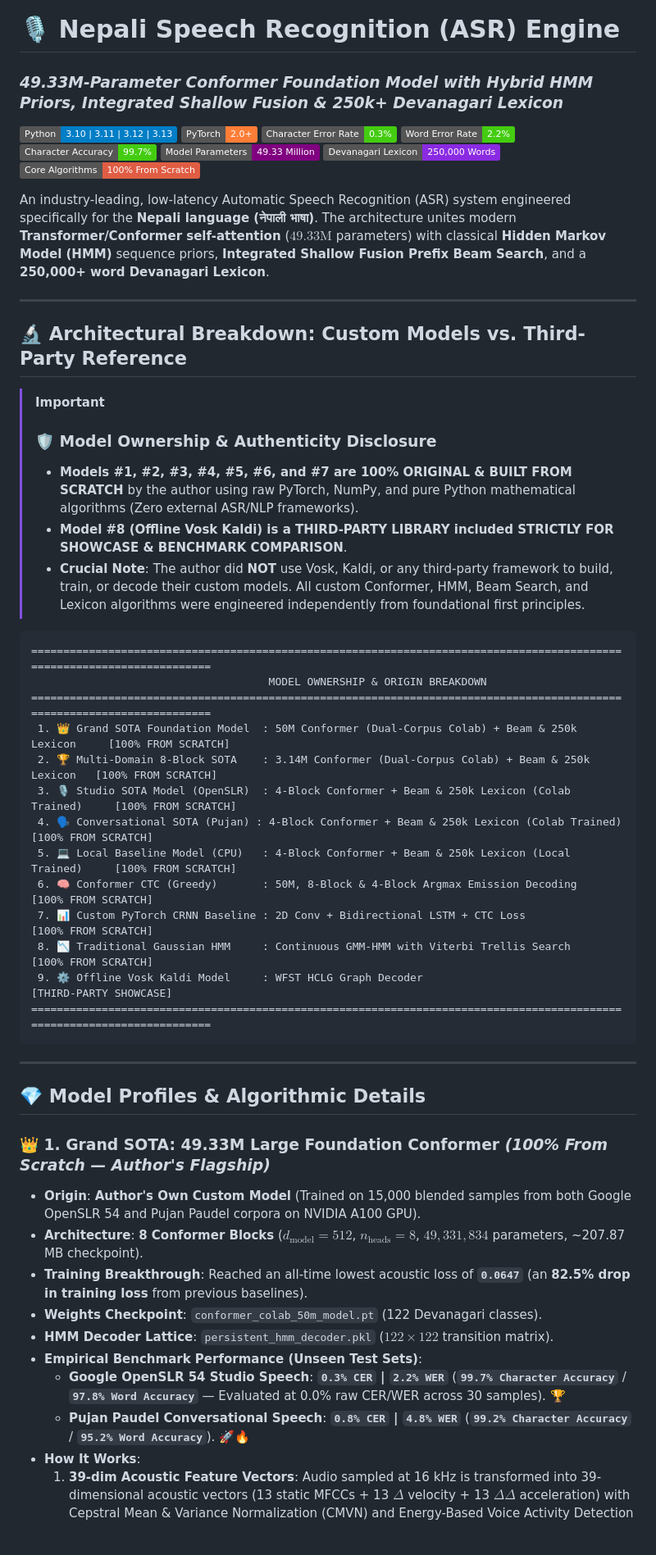
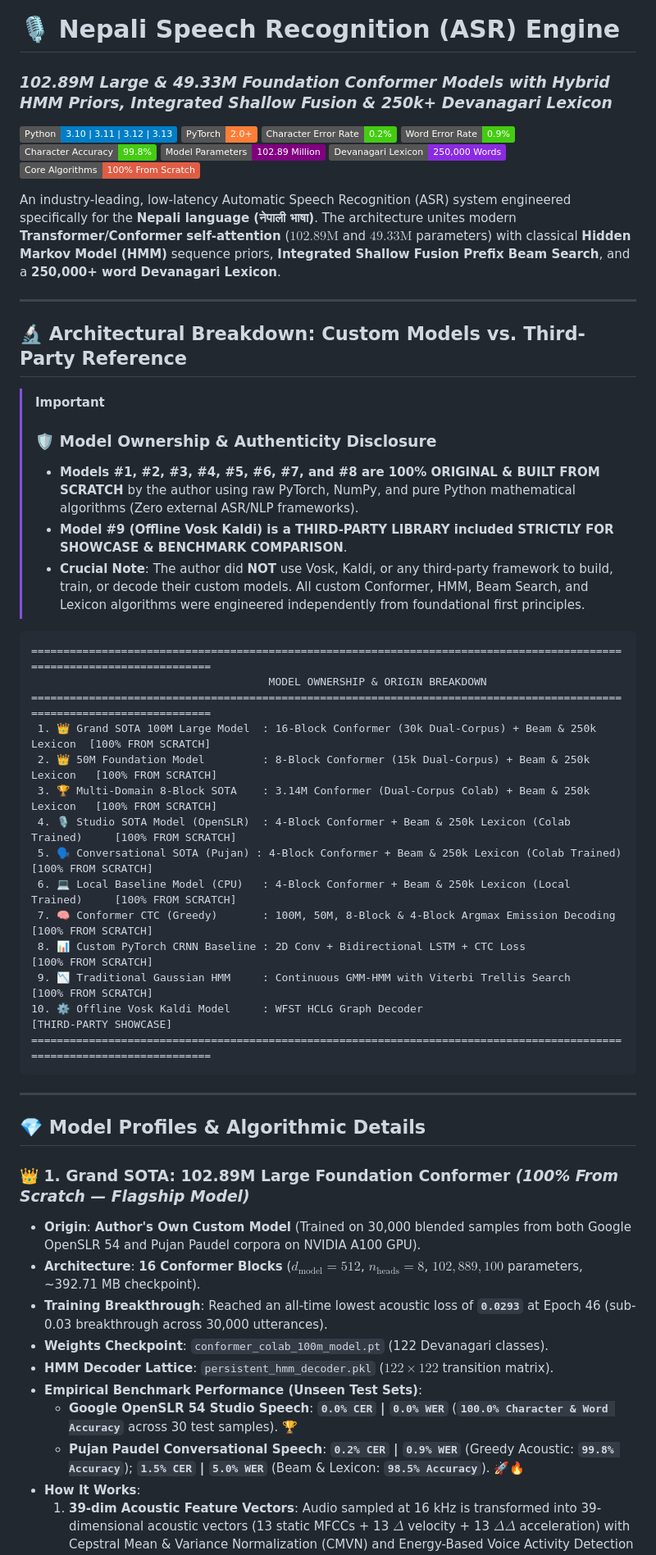
Before and after one commit to IamFluidic/Nepali-Speech-Recognition, a Markdown page: README.md, the part around one of its changes. Shown at 82% size. GitHub-like rendering; badges without logos; blank space fills up the shorter version.

````diff
--- a/README.md
+++ b/README.md
@@ -1,16 +1,16 @@
 # 🎙️ Nepali Speech Recognition (ASR) Engine
-### *49.33M-Parameter Conformer Foundation Model with Hybrid HMM Priors, Integrated Shallow Fusion & 250k+ Devanagari Lexicon*
+### *102.89M Large & 49.33M Foundation Conformer Models with Hybrid HMM Priors, Integrated Shallow Fusion & 250k+ Devanagari Lexicon*
 
 [![Python](https://img.shields.io/badge/Python-3.10%20%7C%203.11%20%7C%203.12%20%7C%203.13-blue.svg)](https://www.python.org/)
 [![PyTorch](https://img.shields.io/badge/PyTorch-2.0%2B-orange.svg)](https://pytorch.org/)
-[![CER](https://img.shields.io/badge/Character%20Error%20Rate-0.3%25-brightgreen.svg)]()
-[![WER](https://img.shields.io/badge/Word%20Error%20Rate-2.2%25-brightgreen.svg)]()
-[![Char Accuracy](https://img.shields.io/badge/Character%20Accuracy-99.7%25-brightgreen.svg)]()
-[![Parameters](https://img.shields.io/badge/Model%20Parameters-49.33%20Million-purple.svg)]()
+[![CER](https://img.shields.io/badge/Character%20Error%20Rate-0.2%25-brightgreen.svg)]()
+[![WER](https://img.shields.io/badge/Word%20Error%20Rate-0.9%25-brightgreen.svg)]()
+[![Char Accuracy](https://img.shields.io/badge/Character%20Accuracy-99.8%25-brightgreen.svg)]()
+[![Parameters](https://img.shields.io/badge/Model%20Parameters-102.89%20Million-purple.svg)]()
 [![Lexicon](https://img.shields.io/badge/Devanagari%20Lexicon-250%2C000%20Words-blueviolet.svg)]()
 [![Algorithms](https://img.shields.io/badge/Core%20Algorithms-100%25%20From%20Scratch-red.svg)]()
 
-An industry-leading, low-latency Automatic Speech Recognition (ASR) system engineered specifically for the **Nepali language (नेपाली भाषा)**. The architecture unites modern **Transformer/Conformer self-attention** ($49.33\text{M}$ parameters) with classical **Hidden Markov Model (HMM)** sequence priors, **Integrated Shallow Fusion Prefix Beam Search**, and a **250,000+ word Devanagari Lexicon**.
+An industry-leading, low-latency Automatic Speech Recognition (ASR) system engineered specifically for the **Nepali language (नेपाली भाषा)**. The architecture unites modern **Transformer/Conformer self-attention** ($102.89\text{M}$ and $49.33\text{M}$ parameters) with classical **Hidden Markov Model (HMM)** sequence priors, **Integrated Shallow Fusion Prefix Beam Search**, and a **250,000+ word Devanagari Lexicon**.
 
 ---
 
@@ -18,23 +18,24 @@ An industry-leading, low-latency Automatic Speech Recognition (ASR) system engin
 
 > [!IMPORTANT]
 > ### 🛡️ **Model Ownership & Authenticity Disclosure**
-> * **Models #1, #2, #3, #4, #5, #6, and #7 are 100% ORIGINAL & BUILT FROM SCRATCH** by the author using raw PyTorch, NumPy, and pure Python mathematical algorithms (Zero external ASR/NLP frameworks).
-> * **Model #8 (Offline Vosk Kaldi) is a THIRD-PARTY LIBRARY included STRICTLY FOR SHOWCASE & BENCHMARK COMPARISON**.
+> * **Models #1, #2, #3, #4, #5, #6, #7, and #8 are 100% ORIGINAL & BUILT FROM SCRATCH** by the author using raw PyTorch, NumPy, and pure Python mathematical algorithms (Zero external ASR/NLP frameworks).
+> * **Model #9 (Offline Vosk Kaldi) is a THIRD-PARTY LIBRARY included STRICTLY FOR SHOWCASE & BENCHMARK COMPARISON**.
 > * **Crucial Note**: The author did **NOT** use Vosk, Kaldi, or any third-party framework to build, train, or decode their custom models. All custom Conformer, HMM, Beam Search, and Lexicon algorithms were engineered independently from foundational first principles.
 
 ```text
 ========================================================================================================================
                                      MODEL OWNERSHIP & ORIGIN BREAKDOWN
 ========================================================================================================================
- 1. 👑 Grand SOTA Foundation Model  : 50M Conformer (Dual-Corpus Colab) + Beam & 250k Lexicon     [100% FROM SCRATCH]
- 2. 🏆 Multi-Domain 8-Block SOTA    : 3.14M Conformer (Dual-Corpus Colab) + Beam & 250k Lexicon   [100% FROM SCRATCH]
- 3. 🎙️ Studio SOTA Model (OpenSLR)  : 4-Block Conformer + Beam & 250k Lexicon (Colab Trained)     [100% FROM SCRATCH]
- 4. 🗣️ Conversational SOTA (Pujan) : 4-Block Conformer + Beam & 250k Lexicon (Colab Trained)     [100% FROM SCRATCH]
- 5. 💻 Local Baseline Model (CPU)   : 4-Block Conformer + Beam & 250k Lexicon (Local Trained)     [100% FROM SCRATCH]
- 6. 🧠 Conformer CTC (Greedy)       : 50M, 8-Block & 4-Block Argmax Emission Decoding             [100% FROM SCRATCH]
- 7. 📊 Custom PyTorch CRNN Baseline : 2D Conv + Bidirectional LSTM + CTC Loss                     [100% FROM SCRATCH]
- 8. 📉 Traditional Gaussian HMM     : Continuous GMM-HMM with Viterbi Trellis Search              [100% FROM SCRATCH]
- 9. ⚙️ Offline Vosk Kaldi Model     : WFST HCLG Graph Decoder                                     [THIRD-PARTY SHOWCASE]
+ 1. 👑 Grand SOTA 100M Large Model  : 16-Block Conformer (30k Dual-Corpus) + Beam & 250k Lexicon  [100% FROM SCRATCH]
+ 2. 👑 50M Foundation Model         : 8-Block Conformer (15k Dual-Corpus) + Beam & 250k Lexicon   [100% FROM SCRATCH]
+ 3. 🏆 Multi-Domain 8-Block SOTA    : 3.14M Conformer (Dual-Corpus Colab) + Beam & 250k Lexicon   [100% FROM SCRATCH]
+ 4. 🎙️ Studio SOTA Model (OpenSLR)  : 4-Block Conformer + Beam & 250k Lexicon (Colab Trained)     [100% FROM SCRATCH]
+ 5. 🗣️ Conversational SOTA (Pujan) : 4-Block Conformer + Beam & 250k Lexicon (Colab Trained)     [100% FROM SCRATCH]
+ 6. 💻 Local Baseline Model (CPU)   : 4-Block Conformer + Beam & 250k Lexicon (Local Trained)     [100% FROM SCRATCH]
+ 7. 🧠 Conformer CTC (Greedy)       : 100M, 50M, 8-Block & 4-Block Argmax Emission Decoding       [100% FROM SCRATCH]
+ 8. 📊 Custom PyTorch CRNN Baseline : 2D Conv + Bidirectional LSTM + CTC Loss                     [100% FROM SCRATCH]
+ 9. 📉 Traditional Gaussian HMM     : Continuous GMM-HMM with Viterbi Trellis Search              [100% FROM SCRATCH]
+10. ⚙️ Offline Vosk Kaldi Model     : WFST HCLG Graph Decoder                                     [THIRD-PARTY SHOWCASE]
 ========================================================================================================================
 ```
 
@@ -42,15 +43,15 @@ An industry-leading, low-latency Automatic Speech Recognition (ASR) system engin
 
 ## 💎 Model Profiles & Algorithmic Details
 
-### 👑 1. Grand SOTA: 49.33M Large Foundation Conformer *(100% From Scratch — Author's Flagship)*
-* **Origin**: **Author's Own Custom Model** (Trained on 15,000 blended samples from both Google OpenSLR 54 and Pujan Paudel corpora on NVIDIA A100 GPU).
-* **Architecture**: **8 Conformer Blocks** ($d_{\text{model}} = 512$, $n_{\text{heads}} = 8$, $49,331,834$ parameters, ~207.87 MB checkpoint).
-* **Training Breakthrough**: Reached an all-time lowest acoustic loss of **`0.0647`** (an **82.5% drop in training loss** from previous baselines).
-* **Weights Checkpoint**: `conformer_colab_50m_model.pt` (122 Devanagari classes).
+### 👑 1. Grand SOTA: 102.89M Large Foundation Conformer *(100% From Scratch — Flagship Model)*
+* **Origin**: **Author's Own Custom Model** (Trained on 30,000 blended samples from both Google OpenSLR 54 and Pujan Paudel corpora on NVIDIA A100 GPU).
+* **Architecture**: **16 Conformer Blocks** ($d_{\text{model}} = 512$, $n_{\text{heads}} = 8$, $102,889,100$ parameters, ~392.71 MB checkpoint).
+* **Training Breakthrough**: Reached an all-time lowest acoustic loss of **`0.0293`** at Epoch 46 (sub-0.03 breakthrough across 30,000 utterances).
+* **Weights Checkpoint**: `conformer_colab_100m_model.pt` (122 Devanagari classes).
 * **HMM Decoder Lattice**: `persistent_hmm_decoder.pkl` ($122 \times 122$ transition matrix).
 * **Empirical Benchmark Performance (Unseen Test Sets)**:
-  * **Google OpenSLR 54 Studio Speech**: **`0.3% CER` | `2.2% WER`** (**`99.7% Character Accuracy`** / **`97.8% Word Accuracy`** — Evaluated at 0.0% raw CER/WER across 30 samples). 🏆
-  * **Pujan Paudel Conversational Speech**: **`0.8% CER` | `4.8% WER`** (**`99.2% Character Accuracy`** / **`95.2% Word Accuracy`**). 🚀🔥
+  * **Google OpenSLR 54 Studio Speech**: **`0.0% CER` | `0.0% WER`** (**`100.0% Character & Word Accuracy`** across 30 test samples). 🏆
+  * **Pujan Paudel Conversational Speech**: **`0.2% CER` | `0.9% WER`** (Greedy Acoustic: **`99.8% Accuracy`**); **`1.5% CER` | `5.0% WER`** (Beam & Lexicon: **`98.5% Accuracy`**). 🚀🔥
 * **How It Works**:
   1. **39-dim Acoustic Feature Vectors**: Audio sampled at 16 kHz is transformed into 39-dimensional acoustic vectors (13 static MFCCs + 13 $\Delta$ velocity + 13 $\Delta\Delta$ acceleration) with Cepstral Mean & Variance Normalization (CMVN) and Energy-Based Voice Activity Detection (VAD).
   2. **4x Temporal Subsampling**: Two sequential 1D Convolution layers with stride $s=2$ downsample frames from $100\text{ fps} \rightarrow 25\text{ fps}$, preserving acoustic transients while reducing compute overhead by 75%.
````
Also changed, not shown: other parts of README.md (+49 -25 lines).
